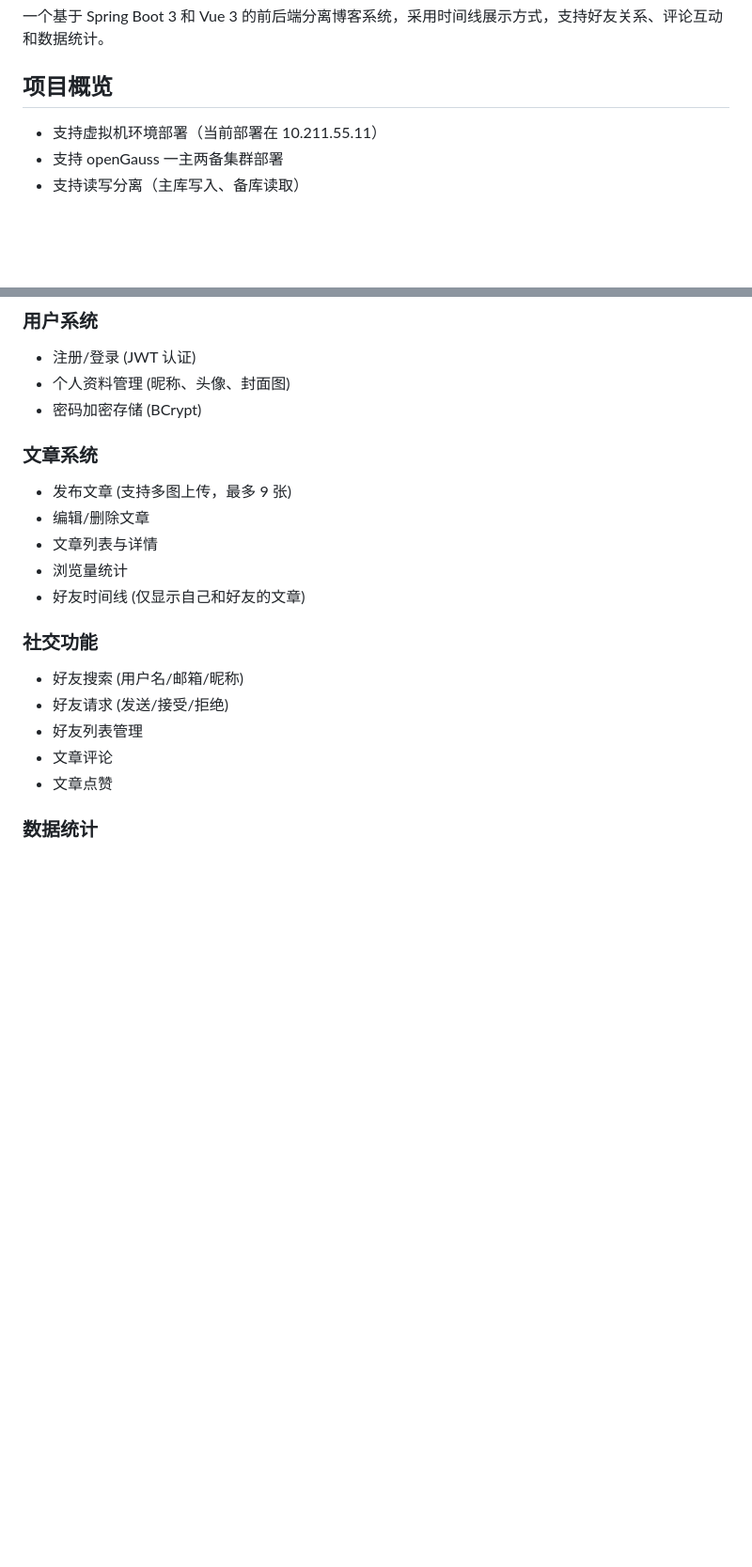
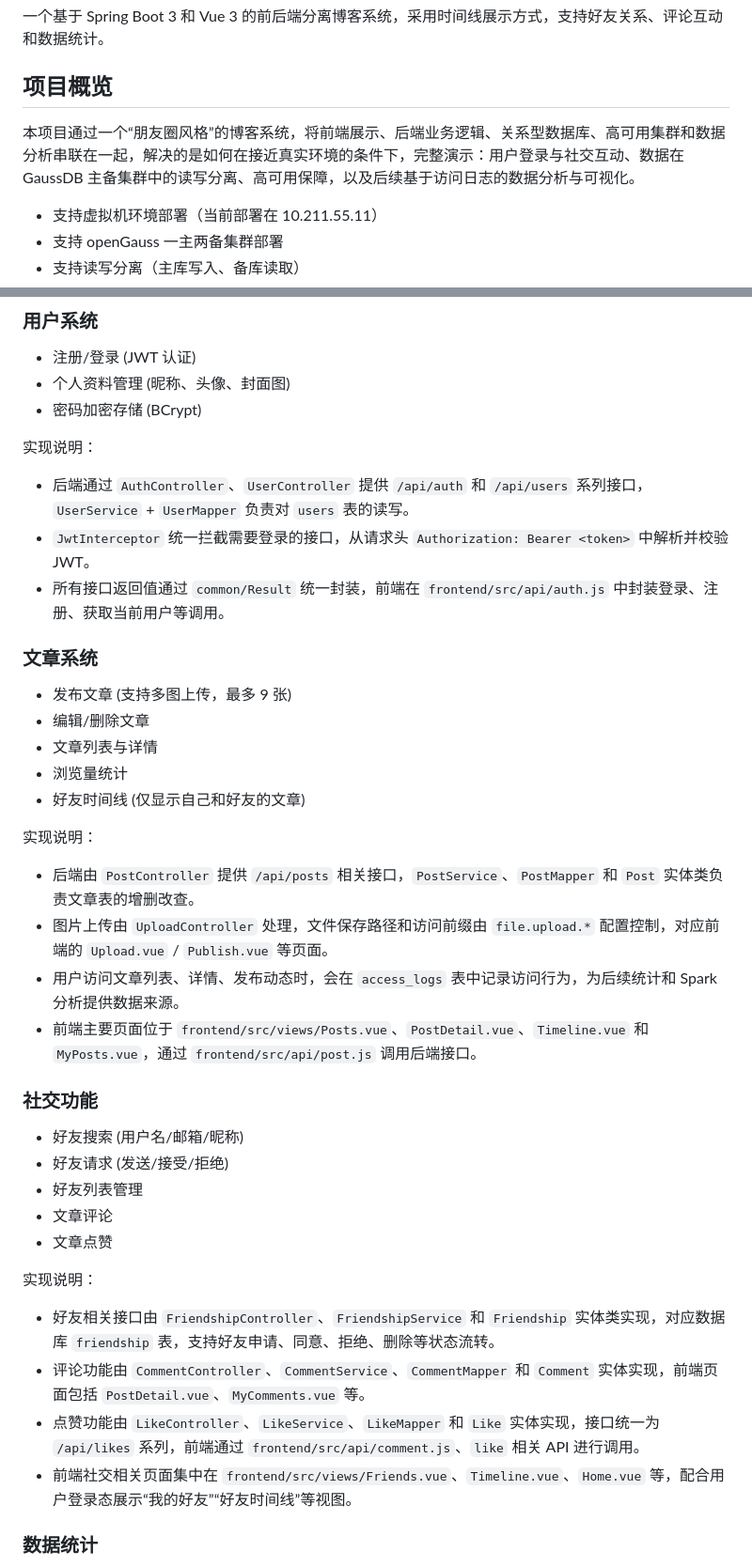
Before and after one commit to Dictatora0/Blog-Circle, a Markdown page: README.md, 2 parts joined by grey strips. Shown at 94% size. Rendered like a GitHub page; blank space fills up the shorter version.

```diff
--- a/README.md
+++ b/README.md
@@ -3,6 +3,8 @@
 一个基于 Spring Boot 3 和 Vue 3 的前后端分离博客系统，采用时间线展示方式，支持好友关系、评论互动和数据统计。
 
 ## 项目概览
+
+本项目通过一个“朋友圈风格”的博客系统，将前端展示、后端业务逻辑、关系型数据库、高可用集群和数据分析串联在一起，解决的是如何在接近真实环境的条件下，完整演示：用户登录与社交互动、数据在 GaussDB 主备集群中的读写分离、高可用保障，以及后续基于访问日志的数据分析与可视化。
 
 - 支持虚拟机环境部署（当前部署在 10.211.55.11）
 - 支持 openGauss 一主两备集群部署
@@ -43,6 +45,12 @@
 - 个人资料管理 (昵称、头像、封面图)
 - 密码加密存储 (BCrypt)
 
+实现说明：
+
+- 后端通过 `AuthController`、`UserController` 提供 `/api/auth` 和 `/api/users` 系列接口，`UserService` + `UserMapper` 负责对 `users` 表的读写。
+- `JwtInterceptor` 统一拦截需要登录的接口，从请求头 `Authorization: Bearer <token>` 中解析并校验 JWT。
+- 所有接口返回值通过 `common/Result` 统一封装，前端在 `frontend/src/api/auth.js` 中封装登录、注册、获取当前用户等调用。
+
 ### 文章系统
 
 - 发布文章 (支持多图上传，最多 9 张)
@@ -50,6 +58,13 @@
 - 文章列表与详情
 - 浏览量统计
 - 好友时间线 (仅显示自己和好友的文章)
+
+实现说明：
+
+- 后端由 `PostController` 提供 `/api/posts` 相关接口，`PostService`、`PostMapper` 和 `Post` 实体类负责文章表的增删改查。
+- 图片上传由 `UploadController` 处理，文件保存路径和访问前缀由 `file.upload.*` 配置控制，对应前端的 `Upload.vue` / `Publish.vue` 等页面。
+- 用户访问文章列表、详情、发布动态时，会在 `access_logs` 表中记录访问行为，为后续统计和 Spark 分析提供数据来源。
+- 前端主要页面位于 `frontend/src/views/Posts.vue`、`PostDetail.vue`、`Timeline.vue` 和 `MyPosts.vue`，通过 `frontend/src/api/post.js` 调用后端接口。
 
 ### 社交功能
 
@@ -59,6 +74,13 @@
 - 文章评论
 - 文章点赞
 
+实现说明：
+
+- 好友相关接口由 `FriendshipController`、`FriendshipService` 和 `Friendship` 实体类实现，对应数据库 `friendship` 表，支持好友申请、同意、拒绝、删除等状态流转。
+- 评论功能由 `CommentController`、`CommentService`、`CommentMapper` 和 `Comment` 实体实现，前端页面包括 `PostDetail.vue`、`MyComments.vue` 等。
+- 点赞功能由 `LikeController`、`LikeService`、`LikeMapper` 和 `Like` 实体实现，接口统一为 `/api/likes` 系列，前端通过 `frontend/src/api/comment.js`、`like` 相关 API 进行调用。
+- 前端社交相关页面集中在 `frontend/src/views/Friends.vue`、`Timeline.vue`、`Home.vue` 等，配合用户登录态展示“我的好友”“好友时间线”等视图。
+
 ### 数据统计
 
 - 实时统计 (文章数、浏览量、点赞数、评论数)
```
Also changed, not shown: other parts of README.md (+52 -22 lines).
